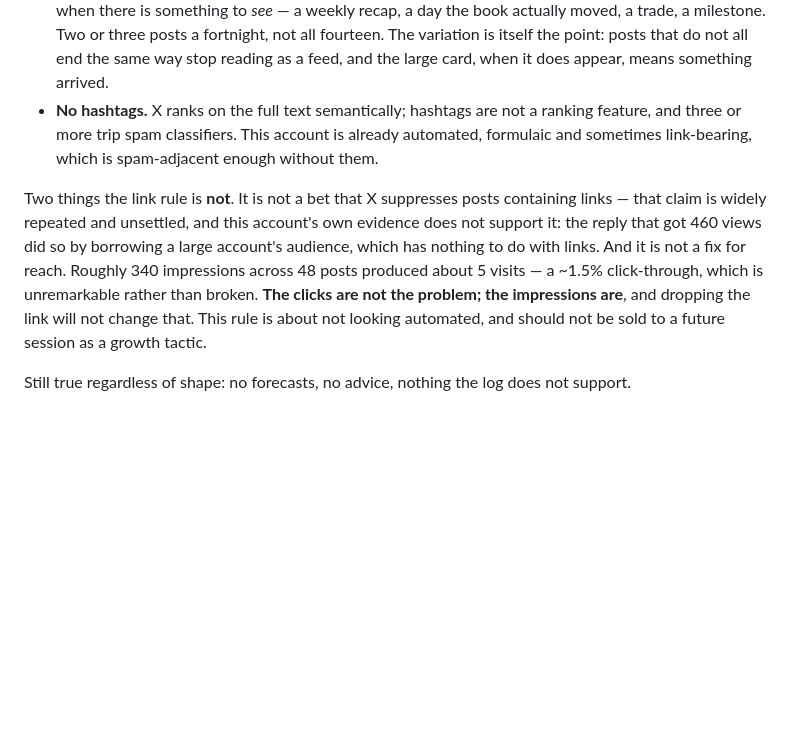
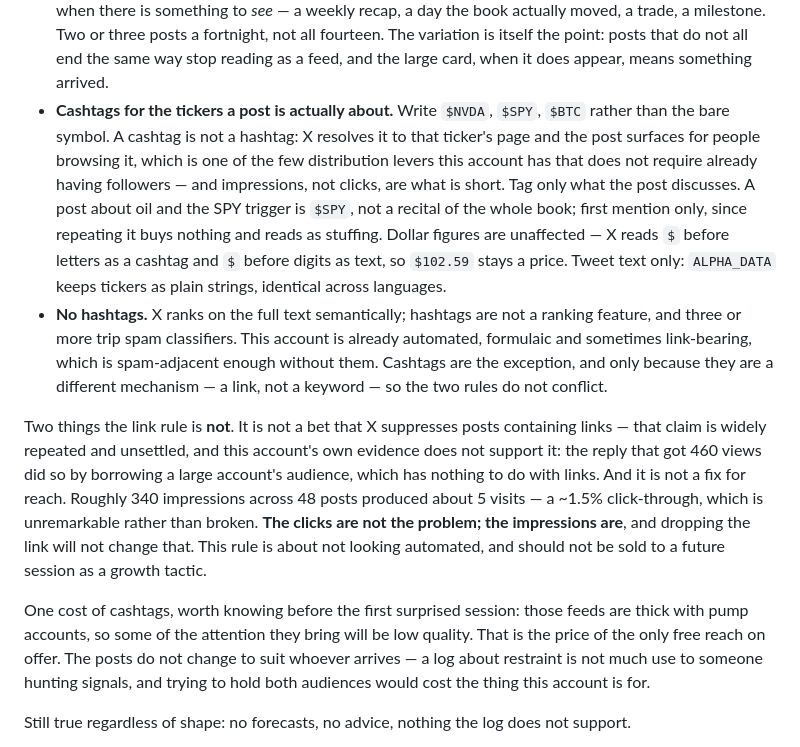
Before and after one commit to kevinchan246/1kAlpha, a Markdown page: CLAUDE.md, the part around the change. GitHub-like rendering; blank space fills up the shorter version.

Commit message:
Use cashtags for the tickers a post is about
Posts write NVDA and SPY as bare symbols. Written as $NVDA and $SPY they
become links: X resolves a cashtag to that ticker's page and the post
surfaces for people browsing it. That matters here specifically because
the shortage is impressions, not clicks — about 340 impressions across
48 posts — and this is one of the few reach levers that does not require
already having followers.

Scoped so it cannot turn into stuffing: tag only what the post actually
discusses, first mention only. A post about oil and the SPY trigger is
$SPY, not a recital of the book.

Two things a later session would otherwise have to work out. Dollar
figures are safe — X reads $ before letters as a cashtag and $ before
digits as text, so $102.59 stays a price. And this is tweet text only;
ALPHA_DATA keeps tickers as plain strings, identical across languages.

The "No hashtags" rule now says why cashtags are not a contradiction of
it: a link, not a keyword. Also records the cost — cashtag feeds are
thick with pump accounts, the attention will be partly low quality, and
the posts do not change to suit whoever arrives.

Fixes an over-long line left by the previous commit's word swap.

Co-Authored-By: Claude Opus 5 <noreply@anthropic.com>
Claude-Session: https://claude.ai/code/session_01KKqp7EWGyGBypk5HMBCJk1

```diff
--- a/CLAUDE.md
+++ b/CLAUDE.md
@@ -221,10 +221,23 @@ Rules that follow from that:
   not all fourteen. The variation is itself the point: posts that do not all end
   the same way stop reading as a feed, and the large card, when it does appear,
   means something arrived.
+- **Cashtags for the tickers a post is actually about.** Write `$NVDA`, `$SPY`,
+  `$BTC` rather than the bare symbol. A cashtag is not a hashtag: X resolves it
+  to that ticker's page and the post surfaces for people browsing it, which is
+  one of the few distribution levers this account has that does not require
+  already having followers — and impressions, not clicks, are what is short.
+  Tag only what the post discusses. A post about oil and the SPY trigger is
+  `$SPY`, not a recital of the whole book; first mention only, since repeating
+  it buys nothing and reads as stuffing. Dollar figures are unaffected — X
+  reads `$` before letters as a cashtag and `$` before digits as text, so
+  `$102.59` stays a price. Tweet text only: `ALPHA_DATA` keeps tickers as
+  plain strings, identical across languages.
 - **No hashtags.** X ranks on the full text semantically; hashtags are not a
   ranking feature, and three or more trip spam classifiers. This account is
-  already automated, formulaic and sometimes link-bearing, which is spam-adjacent enough
-  without them.
+  already automated, formulaic and sometimes link-bearing, which is
+  spam-adjacent enough without them. Cashtags are the exception, and only
+  because they are a different mechanism — a link, not a keyword — so the two
+  rules do not conflict.
 
 Two things the link rule is **not**. It is not a bet that X suppresses posts
 containing links — that claim is widely repeated and unsettled, and this
@@ -235,6 +248,13 @@ about 5 visits — a ~1.5% click-through, which is unremarkable rather than
 broken. **The clicks are not the problem; the impressions are**, and dropping
 the link will not change that. This rule is about not looking automated, and
 should not be sold to a future session as a growth tactic.
+
+One cost of cashtags, worth knowing before the first surprised session: those
+feeds are thick with pump accounts, so some of the attention they bring will be
+low quality. That is the price of the only free reach on offer. The posts do not
+change to suit whoever arrives — a log about restraint is not much use to
+someone hunting signals, and trying to hold both audiences would cost the thing
+this account is for.
 
 Still true regardless of shape: no forecasts, no advice, nothing the log does
 not support.
```
